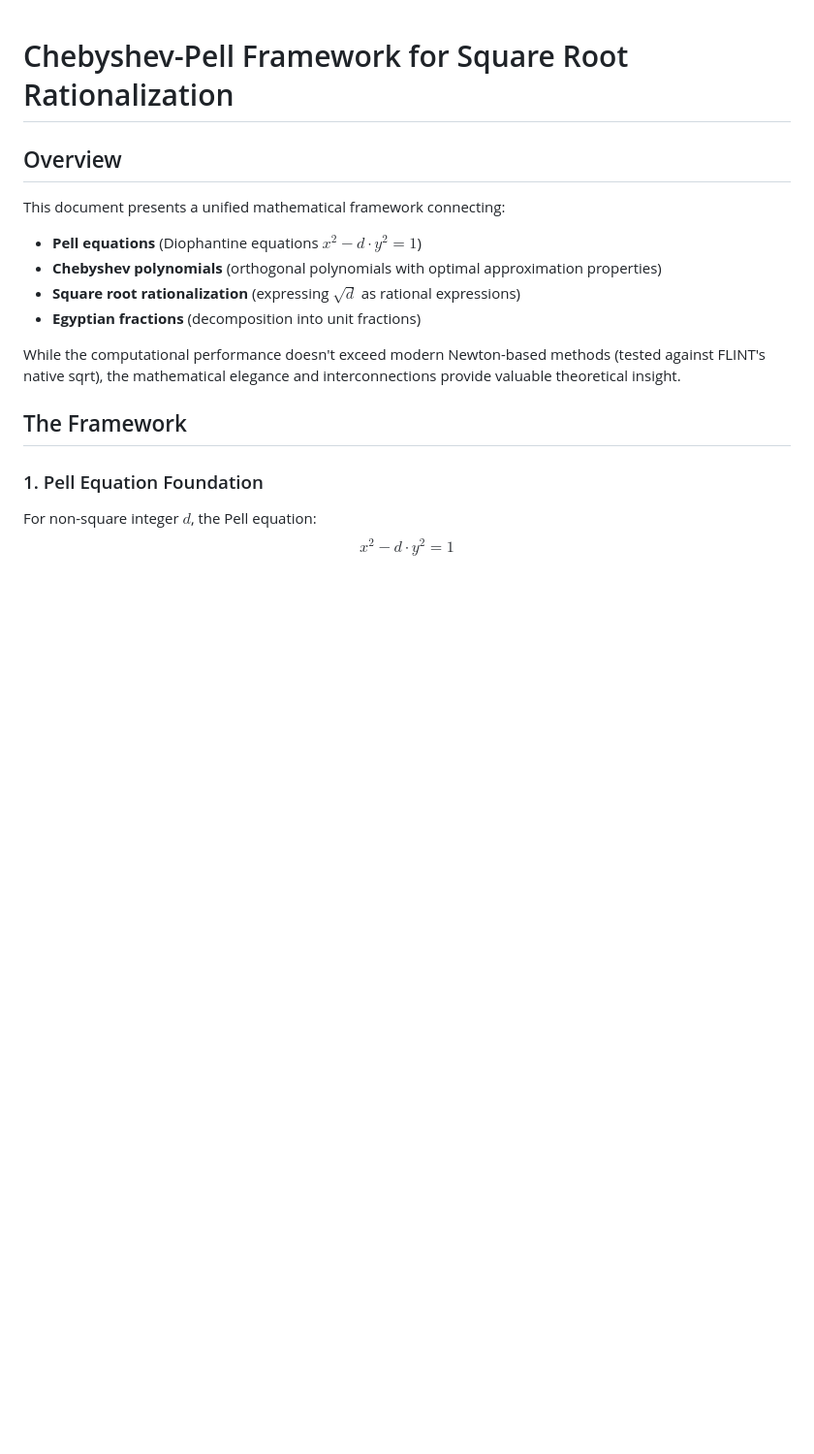
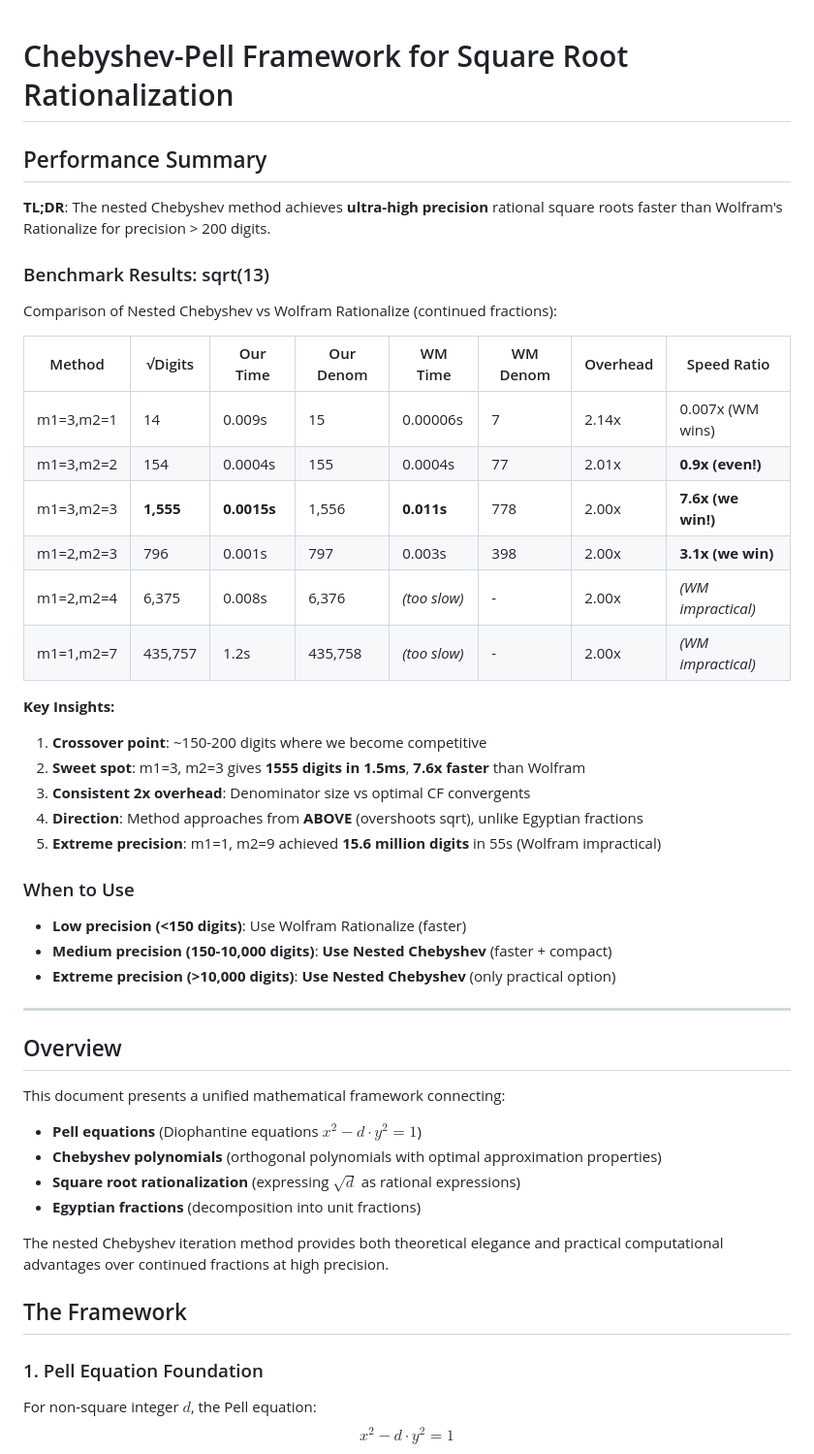
Before and after one commit to popojan/orbit, a Markdown page: docs/chebyshev-pell-sqrt-framework.md, the part around the change. Shown: that part at 97% size. Drawn GitHub-style; blank space fills up the shorter version.

```diff
--- a/docs/chebyshev-pell-sqrt-framework.md
+++ b/docs/chebyshev-pell-sqrt-framework.md
@@ -1,4 +1,37 @@
 # Chebyshev-Pell Framework for Square Root Rationalization
+
+## Performance Summary
+
+**TL;DR**: The nested Chebyshev method achieves **ultra-high precision** rational square roots faster than Wolfram's Rationalize for precision > 200 digits.
+
+### Benchmark Results: sqrt(13)
+
+Comparison of Nested Chebyshev vs Wolfram Rationalize (continued fractions):
+
+| Method | √Digits | Our Time | Our Denom | WM Time | WM Denom | Overhead | Speed Ratio |
+|--------|---------|----------|-----------|---------|----------|----------|-------------|
+| m1=3,m2=1 | 14 | 0.009s | 15 | 0.00006s | 7 | 2.14x | 0.007x (WM wins) |
+| m1=3,m2=2 | 154 | 0.0004s | 155 | 0.0004s | 77 | 2.01x | **0.9x (even!)** |
+| m1=3,m2=3 | **1,555** | **0.0015s** | 1,556 | **0.011s** | 778 | 2.00x | **7.6x (we win!)** |
+| m1=2,m2=3 | 796 | 0.001s | 797 | 0.003s | 398 | 2.00x | **3.1x (we win)** |
+| m1=2,m2=4 | 6,375 | 0.008s | 6,376 | _(too slow)_ | - | 2.00x | _(WM impractical)_ |
+| m1=1,m2=7 | 435,757 | 1.2s | 435,758 | _(too slow)_ | - | 2.00x | _(WM impractical)_ |
+
+**Key Insights:**
+
+1. **Crossover point**: ~150-200 digits where we become competitive
+2. **Sweet spot**: m1=3, m2=3 gives **1555 digits in 1.5ms**, **7.6x faster** than Wolfram
+3. **Consistent 2x overhead**: Denominator size vs optimal CF convergents
+4. **Direction**: Method approaches from **ABOVE** (overshoots sqrt), unlike Egyptian fractions
+5. **Extreme precision**: m1=1, m2=9 achieved **15.6 million digits** in 55s (Wolfram impractical)
+
+### When to Use
+
+- **Low precision (<150 digits)**: Use Wolfram Rationalize (faster)
+- **Medium precision (150-10,000 digits)**: **Use Nested Chebyshev** (faster + compact)
+- **Extreme precision (>10,000 digits)**: **Use Nested Chebyshev** (only practical option)
+
+---
 
 ## Overview
 
@@ -8,7 +41,7 @@ This document presents a unified mathematical framework connecting:
 - **Square root rationalization** (expressing $\sqrt{d}$ as rational expressions)
 - **Egyptian fractions** (decomposition into unit fractions)
 
-While the computational performance doesn't exceed modern Newton-based methods (tested against FLINT's native sqrt), the mathematical elegance and interconnections provide valuable theoretical insight.
+The nested Chebyshev iteration method provides both theoretical elegance and practical computational advantages over continued fractions at high precision.
 
 ## The Framework
 
```
Also changed, not shown: CLAUDE.md (+31 -5 lines).
